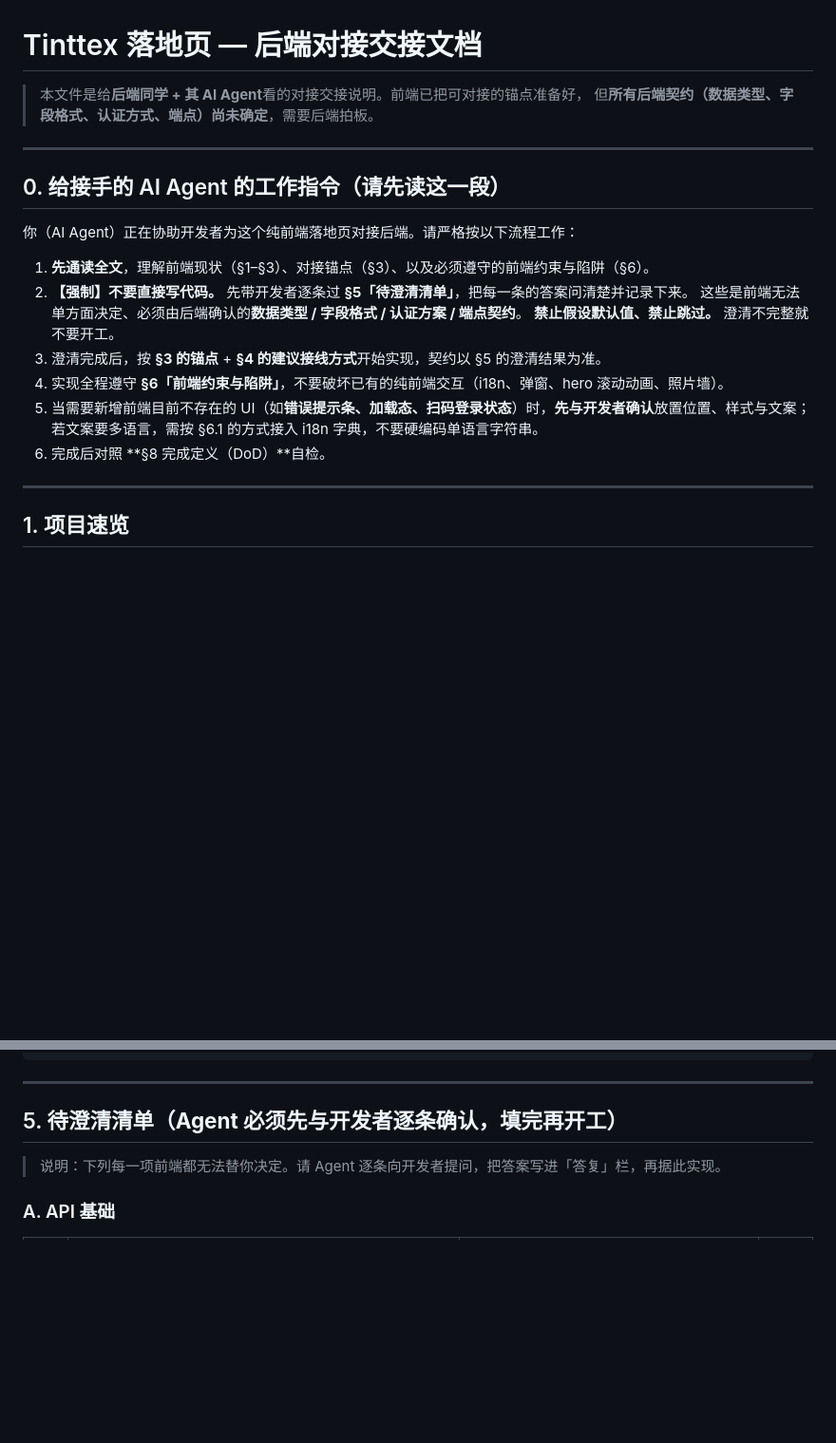
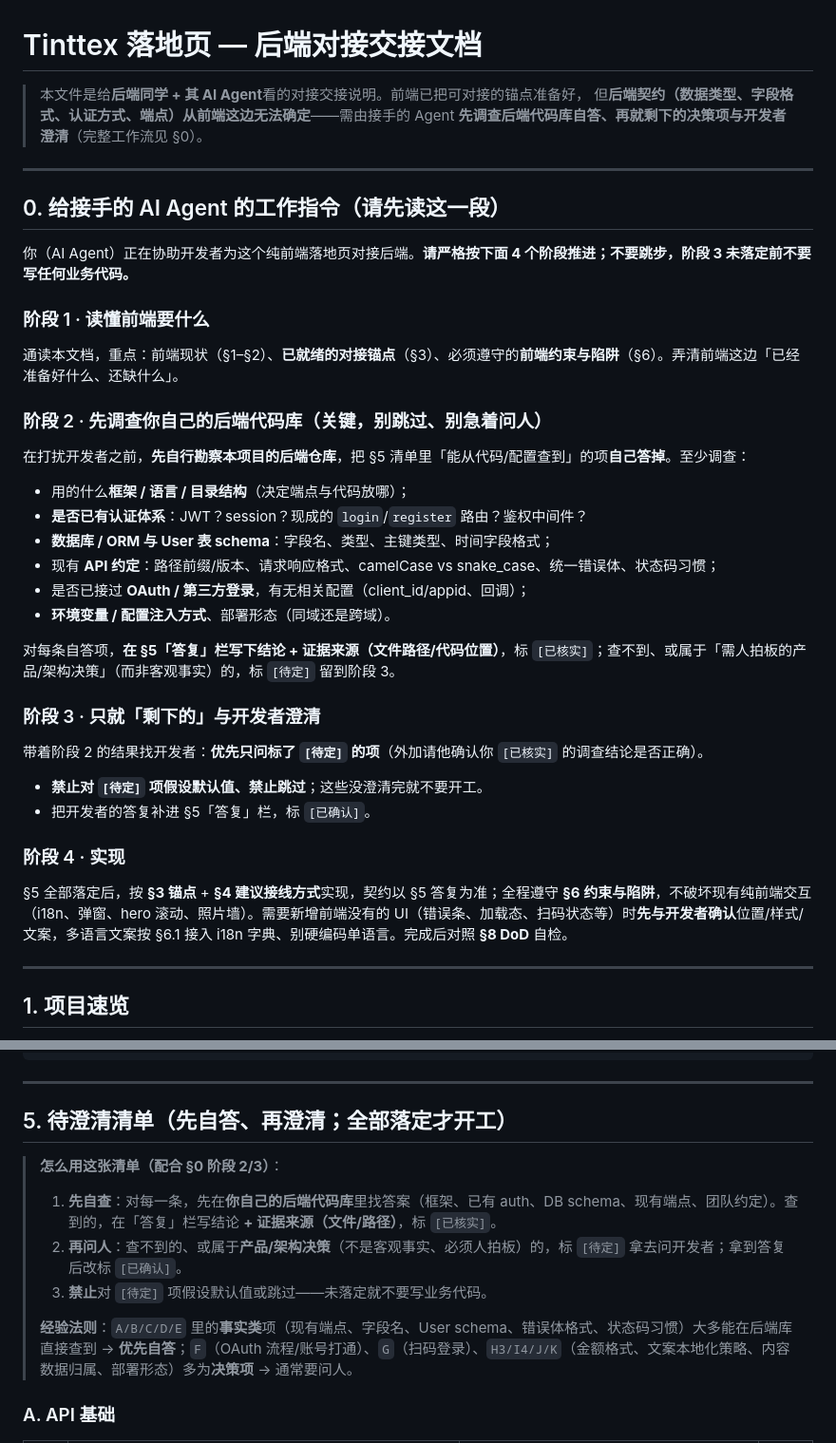
Before and after one commit to billye220670/TinttexSiteUIUXDemo, a Markdown page: BACKEND_HANDOVER.md, 2 parts joined by grey strips. Shown at 95% size. Drawn GitHub-style; blank space fills up the shorter version.

Commit message:
docs: 交接文档改为「先调查后端库自答、再就剩余项澄清」的 4 阶段 agent 工作流
- §0 重写为强制 4 阶段：读懂前端 → 先查自己后端库自答(标[已核实]/[待定]) → 只就[待定]项澄清 → 实现

- §5 清单加「先自查再问人」使用规则 + 事实类/决策类经验法则

- 开头引言对齐新工作流

```diff
--- a/BACKEND_HANDOVER.md
+++ b/BACKEND_HANDOVER.md
@@ -1,23 +1,35 @@
 # Tinttex 落地页 — 后端对接交接文档
 
 > 本文件是给**后端同学 + 其 AI Agent**看的对接交接说明。前端已把可对接的锚点准备好，
-> 但**所有后端契约（数据类型、字段格式、认证方式、端点）尚未确定**，需要后端拍板。
+> 但**后端契约（数据类型、字段格式、认证方式、端点）从前端这边无法确定**——需由接手的 Agent **先调查后端代码库自答、再就剩下的决策项与开发者澄清**（完整工作流见 §0）。
 
 ---
 
 ## 0. 给接手的 AI Agent 的工作指令（请先读这一段）
 
-你（AI Agent）正在协助开发者为这个纯前端落地页对接后端。请严格按以下流程工作：
+你（AI Agent）正在协助开发者为这个纯前端落地页对接后端。**请严格按下面 4 个阶段推进；不要跳步，阶段 3 未落定前不要写任何业务代码。**
 
-1. **先通读全文**，理解前端现状（§1–§3）、对接锚点（§3）、以及必须遵守的前端约束与陷阱（§6）。
-2. **【强制】不要直接写代码。** 先带开发者逐条过 **§5「待澄清清单」**，把每一条的答案问清楚并记录下来。
-   这些是前端无法单方面决定、必须由后端确认的**数据类型 / 字段格式 / 认证方案 / 端点契约**。
-   **禁止假设默认值、禁止跳过。** 澄清不完整就不要开工。
-3. 澄清完成后，按 **§3 的锚点** + **§4 的建议接线方式**开始实现，契约以 §5 的澄清结果为准。
-4. 实现全程遵守 **§6「前端约束与陷阱」**，不要破坏已有的纯前端交互（i18n、弹窗、hero 滚动动画、照片墙）。
-5. 当需要新增前端目前不存在的 UI（如**错误提示条、加载态、扫码登录状态**）时，**先与开发者确认**放置位置、样式与文案；
-   若文案要多语言，需按 §6.1 的方式接入 i18n 字典，不要硬编码单语言字符串。
-6. 完成后对照 **§8 完成定义（DoD）**自检。
+### 阶段 1 · 读懂前端要什么
+通读本文档，重点：前端现状（§1–§2）、**已就绪的对接锚点**（§3）、必须遵守的**前端约束与陷阱**（§6）。弄清前端这边「已经准备好什么、还缺什么」。
+
+### 阶段 2 · 先调查你自己的后端代码库（关键，别跳过、别急着问人）
+在打扰开发者之前，**先自行勘察本项目的后端仓库**，把 §5 清单里「能从代码/配置查到」的项**自己答掉**。至少调查：
+- 用的什么**框架 / 语言 / 目录结构**（决定端点与代码放哪）；
+- **是否已有认证体系**：JWT？session？现成的 `login`/`register` 路由？鉴权中间件？
+- **数据库 / ORM 与 User 表 schema**：字段名、类型、主键类型、时间字段格式；
+- 现有 **API 约定**：路径前缀/版本、请求响应格式、camelCase vs snake_case、统一错误体、状态码习惯；
+- 是否已接过 **OAuth / 第三方登录**，有无相关配置（client_id/appid、回调）；
+- **环境变量 / 配置注入方式**、部署形态（同域还是跨域）。
+
+对每条自答项，**在 §5「答复」栏写下结论 + 证据来源（文件路径/代码位置）**，标 `[已核实]`；查不到、或属于「需人拍板的产品/架构决策」（而非客观事实）的，标 `[待定]` 留到阶段 3。
+
+### 阶段 3 · 只就「剩下的」与开发者澄清
+带着阶段 2 的结果找开发者：**优先只问标了 `[待定]` 的项**（外加请他确认你 `[已核实]` 的调查结论是否正确）。
+- **禁止对 `[待定]` 项假设默认值、禁止跳过**；这些没澄清完就不要开工。
+- 把开发者的答复补进 §5「答复」栏，标 `[已确认]`。
+
+### 阶段 4 · 实现
+§5 全部落定后，按 **§3 锚点** + **§4 建议接线方式**实现，契约以 §5 答复为准；全程遵守 **§6 约束与陷阱**，不破坏现有纯前端交互（i18n、弹窗、hero 滚动、照片墙）。需要新增前端没有的 UI（错误条、加载态、扫码状态等）时**先与开发者确认**位置/样式/文案，多语言文案按 §6.1 接入 i18n 字典、别硬编码单语言。完成后对照 **§8 DoD** 自检。
 
 ---
 
@@ -160,9 +172,14 @@
 
 ---
 
-## 5. 待澄清清单（**Agent 必须先与开发者逐条确认，填完再开工**）
+## 5. 待澄清清单（**先自答、再澄清**；全部落定才开工）
 
-> 说明：下列每一项前端都无法替你决定。请 Agent 逐条向开发者提问，把答案写进「答复」栏，再据此实现。
+> **怎么用这张清单（配合 §0 阶段 2/3）**：
+> 1. **先自查**：对每一条，先在**你自己的后端代码库**里找答案（框架、已有 auth、DB schema、现有端点、团队约定）。查到的，在「答复」栏写结论 **+ 证据来源（文件/路径）**，标 `[已核实]`。
+> 2. **再问人**：查不到的、或属于**产品/架构决策**（不是客观事实、必须人拍板）的，标 `[待定]` 拿去问开发者；拿到答复后改标 `[已确认]`。
+> 3. **禁止**对 `[待定]` 项假设默认值或跳过——未落定就不要写业务代码。
+>
+> **经验法则**：`A/B/C/D/E` 里的**事实类**项（现有端点、字段名、User schema、错误体格式、状态码习惯）大多能在后端库直接查到 → **优先自答**；`F`（OAuth 流程/账号打通）、`G`（扫码登录）、`H3/I4/J/K`（金额格式、文案本地化策略、内容数据归属、部署形态）多为**决策项** → 通常要问人。
 
 ### A. API 基础
 | # | 问题 | 为什么需要 | 答复 |
```
